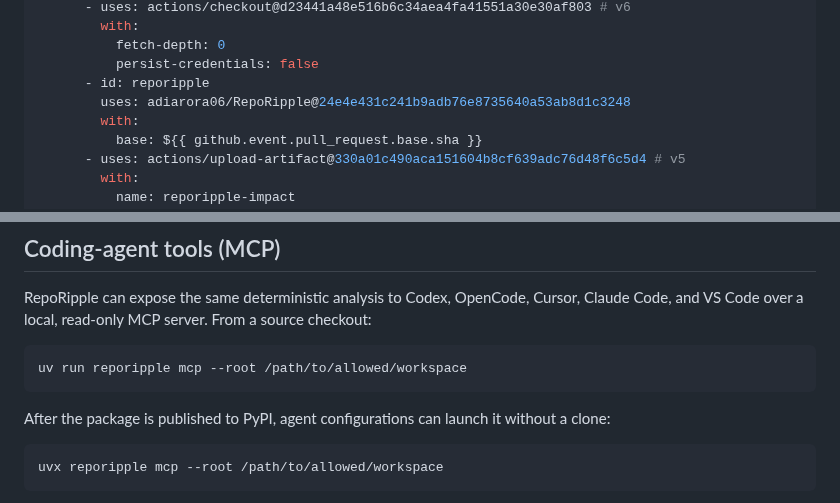
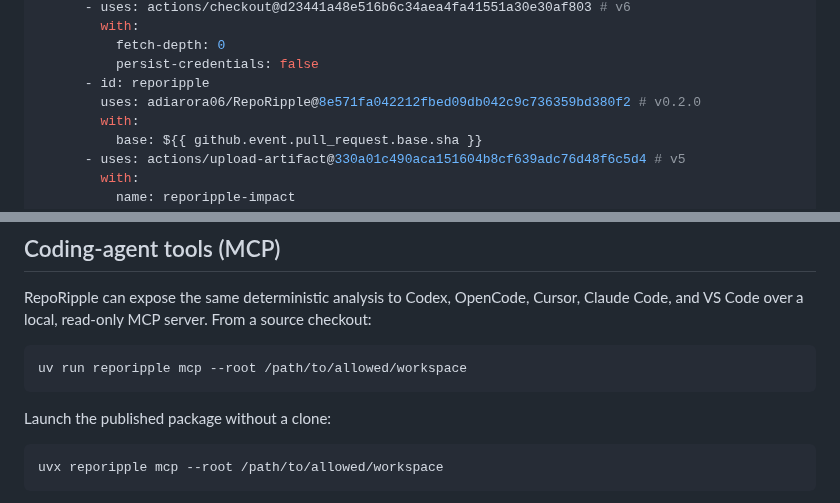
Before and after one commit to adiarora06/RepoRipple, a Markdown page: README.md, 2 parts joined by grey strips. Drawn GitHub-style.

````diff
--- a/README.md
+++ b/README.md
@@ -67,7 +90,7 @@ jobs:
           fetch-depth: 0
           persist-credentials: false
       - id: reporipple
-        uses: adiarora06/RepoRipple@24e4e431c241b9adb76e8735640a53ab8d1c3248
+        uses: adiarora06/RepoRipple@8e571fa042212fbed09db042c9c736359bd380f2 # v0.2.0
         with:
           base: ${{ github.event.pull_request.base.sha }}
       - uses: actions/upload-artifact@330a01c490aca151604b8cf639adc76d48f6c5d4 # v5
@@ -96,8 +119,7 @@ Claude Code, and VS Code over a local, read-only MCP server. From a source check
 uv run reporipple mcp --root /path/to/allowed/workspace
 ```
 
-After the package is published to PyPI, agent configurations can launch it without a
-clone:
+Launch the published package without a clone:
 
 ```bash
 uvx reporipple mcp --root /path/to/allowed/workspace
````
Also changed, not shown: other parts of README.md (+33 -10 lines), CHANGELOG.md (+1 -1 lines), docs/assets/reporipple-hero.png (added), 1 other file.
